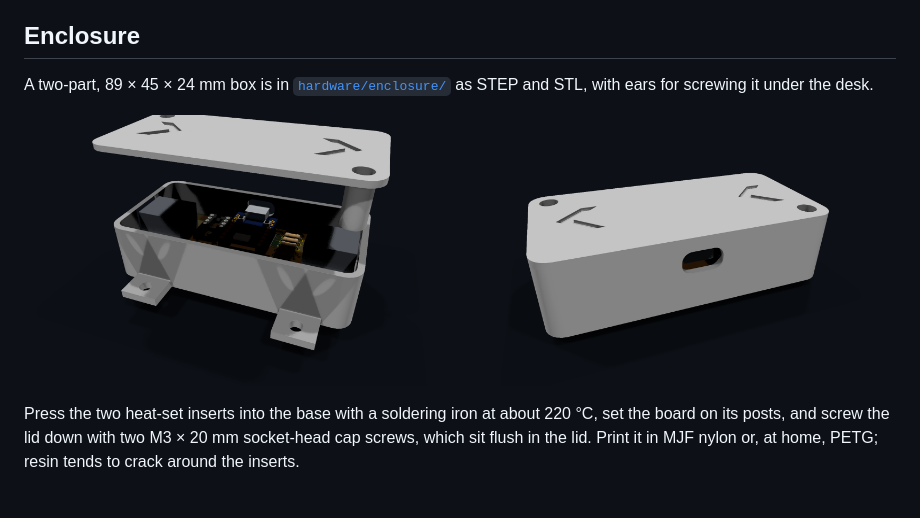
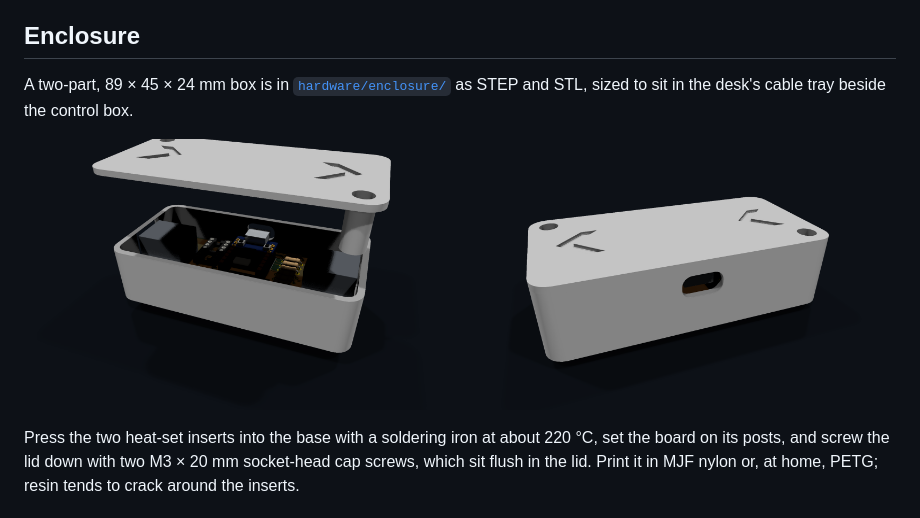
Before and after one commit to clintval/esphome-kaidi-desk, a Markdown page: README.md, the part around the change. Rendered like a GitHub page; pictures changed too: docs/enclosure-open.png, docs/enclosure-usb.png.

Commit message:
feat: drop the mounting ears so the box sits in the desk's cable tray

```diff
--- a/README.md
+++ b/README.md
@@ -104,7 +104,7 @@ To solder the C3 flat instead, set `C3_BOTTOM = 0.2` in [`scripts/dimensions.py`
 
 ## Enclosure
 
-A two-part, 89 × 45 × 24 mm box is in [`hardware/enclosure/`](hardware/enclosure) as STEP and STL, with ears for screwing it under the desk.
+A two-part, 89 × 45 × 24 mm box is in [`hardware/enclosure/`](hardware/enclosure) as STEP and STL, sized to sit in the desk's cable tray beside the control box.
 
 <p align="center">
   <img src="docs/enclosure-open.png" width="49%" alt="The dongle in its box with the lid lifted">
```
Also changed, not shown: docs/enclosure-closed.png, 4 other files.
